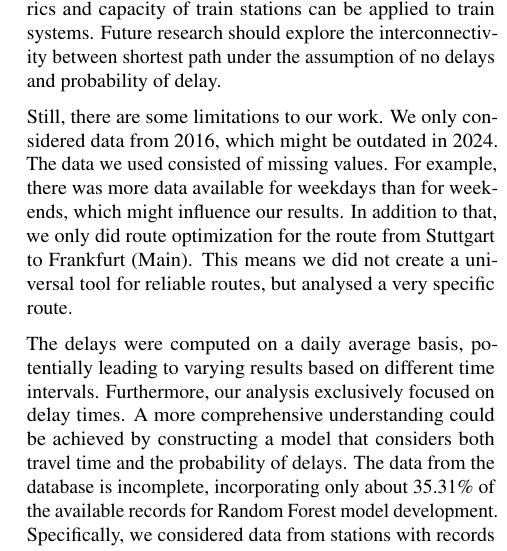
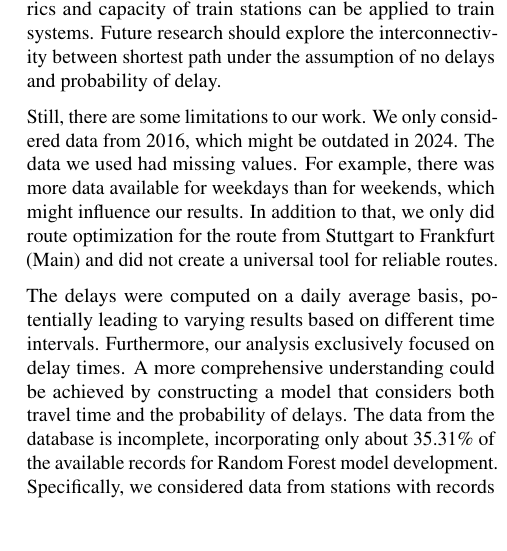
Before and after one commit to frederikpanse/db_project, a LaTeX paper (doc/report.tex): part of one column of page 3 of 5 before the commit and part of one column of page 3 of 4 after it, cut so that both start at the same text, the shorter picture padded with empty space. Compiled offline with pdfLaTeX.

Commit message:
minor changes to report

```diff
--- a/doc/report.tex
+++ b/doc/report.tex
@@ -214,7 +214,7 @@ The aim of our study was to find the most reliable route from Stuttgart to Frank
 
 It is necessary to consider factors beyond simple travel time, such as the operational schedules of other trains and the centrality of specific stations depending on date train system. Additionally, DB operators should consider these factors when deciding train routes and schedules. Centrality metrics and capacity of train stations can be applied to train systems. Future research should explore the interconnectivity between shortest path under the assumption of no delays and probability of delay.
 
-Still, there are some limitations to our work. We only considered data from 2016, which might be outdated in 2024. The data we used consisted of missing values. For example, there was more data available for weekdays than for weekends, which might influence our results. In addition to that, we only did route optimization for the route from Stuttgart to Frankfurt (Main). This means we did not create a universal tool for reliable routes, but analysed a very specific route.
+Still, there are some limitations to our work. We only considered data from 2016, which might be outdated in 2024. The data we used had missing values. For example, there was more data available for weekdays than for weekends, which might influence our results. In addition to that, we only did route optimization for the route from Stuttgart to Frankfurt (Main) and did not create a universal tool for reliable routes.
 
 The delays were computed on a daily average basis, potentially leading to varying results based on different time intervals. Furthermore, our analysis exclusively focused on delay times. A more comprehensive understanding could be achieved by constructing a model that considers both travel time and the probability of delays. The data from the database is incomplete, incorporating only about 35.31\% of the available records for Random Forest model development. Specifically, we considered data from stations with records available for at least 288 days, accounting for over 90\% of this period. Stations with no reported delays throughout the entire duration were excluded from the dataset.
 
```
